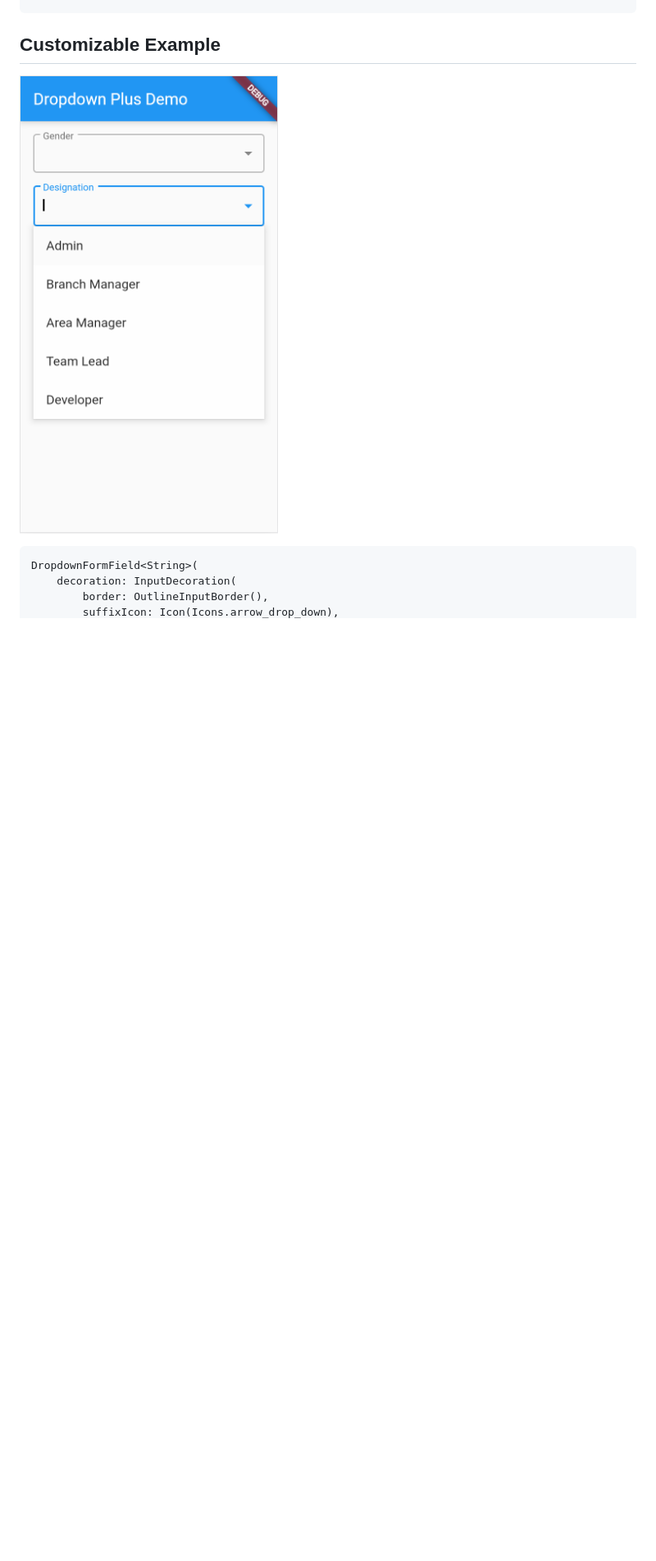
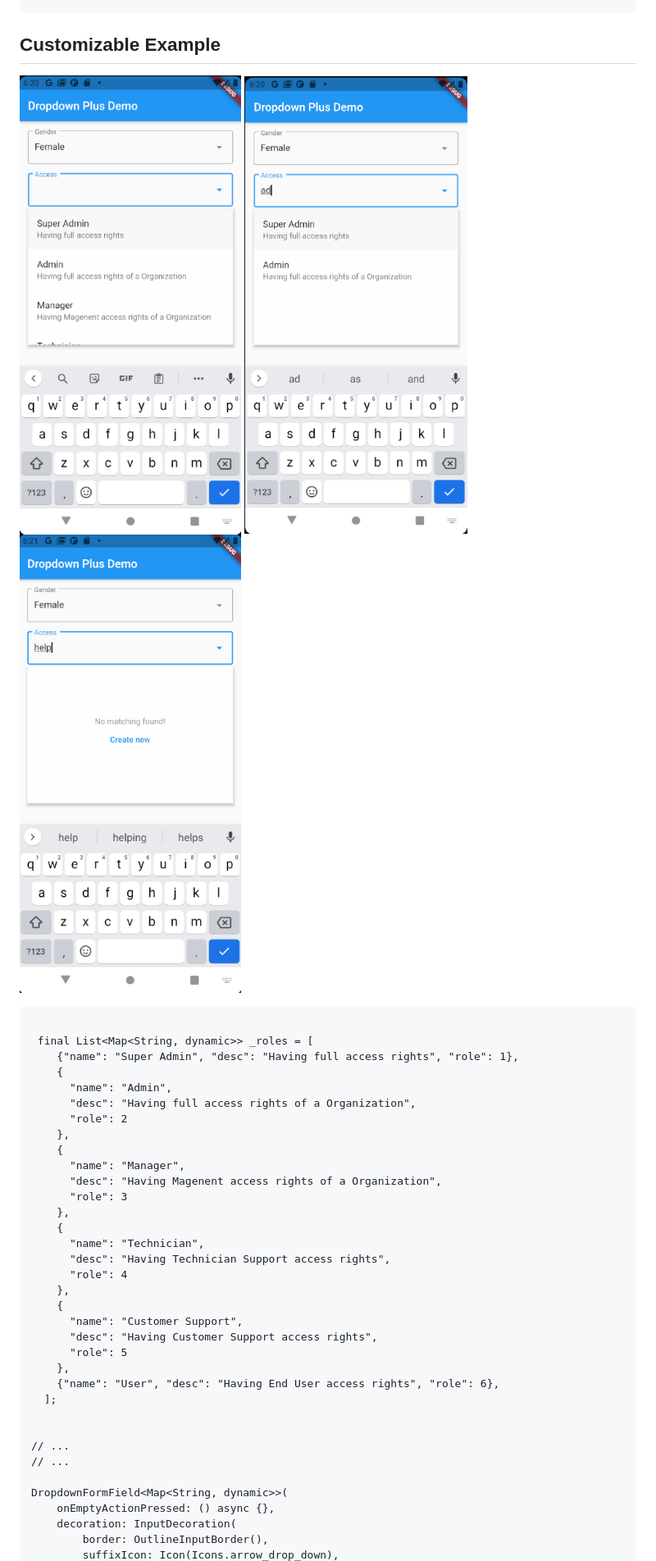
Before and after one commit to crawlinknetworks/dropdown_plus, a Markdown page: README.md, the part around one of its changes. Shown at 82% size. Rendered like a GitHub page; pictures changed too: screenshots/screen3.png (added), screenshots/screen4.png (added), screenshots/screen5.png (added); blank space fills up the shorter version.

````diff
--- a/README.md
+++ b/README.md
@@ -28,10 +29,43 @@ dropdown_plus: <lastest version>
 
 ## Customizable Example
 
-![](https://github.com/crawlinknetworks/dropdown_plus/blob/master/screenshots/screen2.png?raw=true)
+![](https://github.com/crawlinknetworks/dropdown_plus/blob/master/screenshots/screen4.png?raw=true)
+![](https://github.com/crawlinknetworks/dropdown_plus/blob/master/screenshots/screen3.png?raw=true)
+![](https://github.com/crawlinknetworks/dropdown_plus/blob/master/screenshots/screen5.png?raw=true)
 
 ```
-DropdownFormField<String>(
+
+ final List<Map<String, dynamic>> _roles = [
+    {"name": "Super Admin", "desc": "Having full access rights", "role": 1},
+    {
+      "name": "Admin",
+      "desc": "Having full access rights of a Organization",
+      "role": 2
+    },
+    {
+      "name": "Manager",
+      "desc": "Having Magenent access rights of a Organization",
+      "role": 3
+    },
+    {
+      "name": "Technician",
+      "desc": "Having Technician Support access rights",
+      "role": 4
+    },
+    {
+      "name": "Customer Support",
+      "desc": "Having Customer Support access rights",
+      "role": 5
+    },
+    {"name": "User", "desc": "Having End User access rights", "role": 6},
+  ];
+
+
+// ...
+// ...
+
+DropdownFormField<Map<String, dynamic>>(
+    onEmptyActionPressed: () async {},
     decoration: InputDecoration(
         border: OutlineInputBorder(),
         suffixIcon: Icon(Icons.arrow_drop_down),
````
Also changed, not shown: other parts of README.md (+14 -22 lines), screenshots/screen6.png (added), 3 other files.
